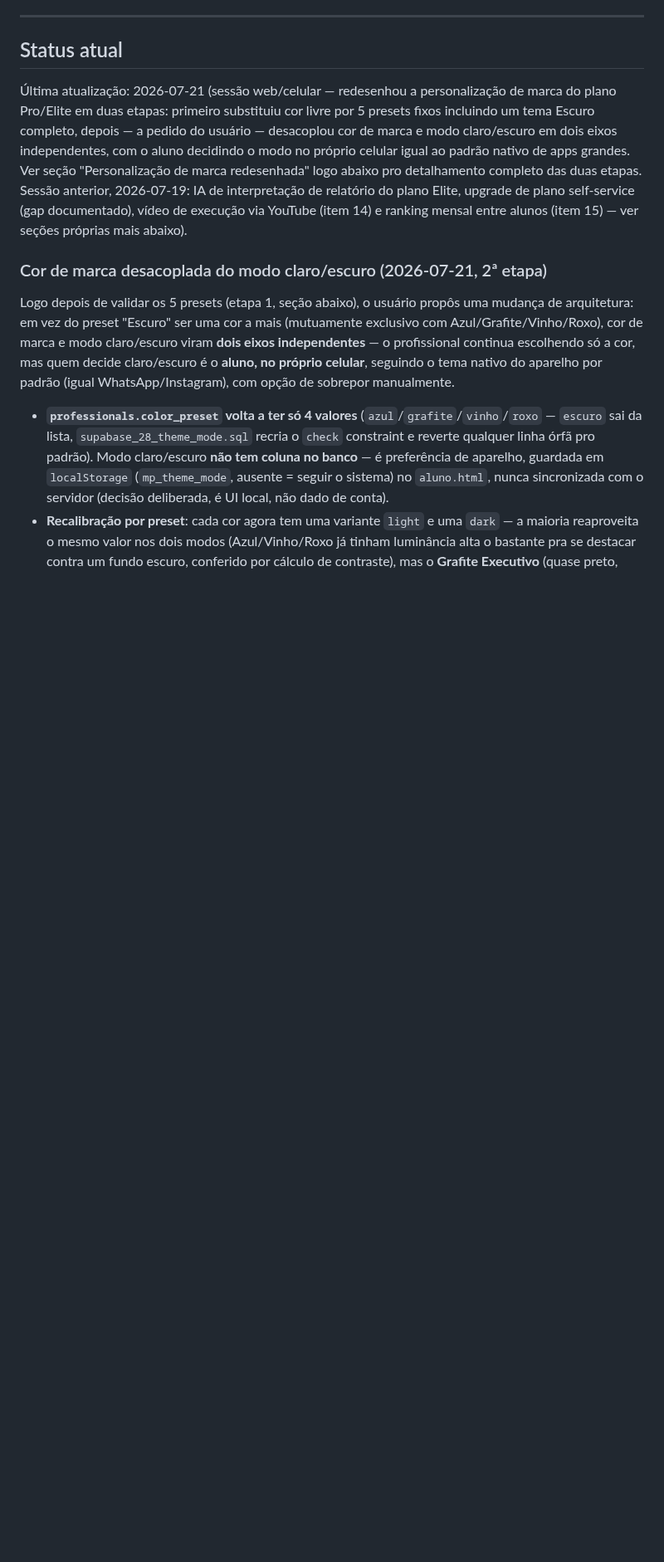
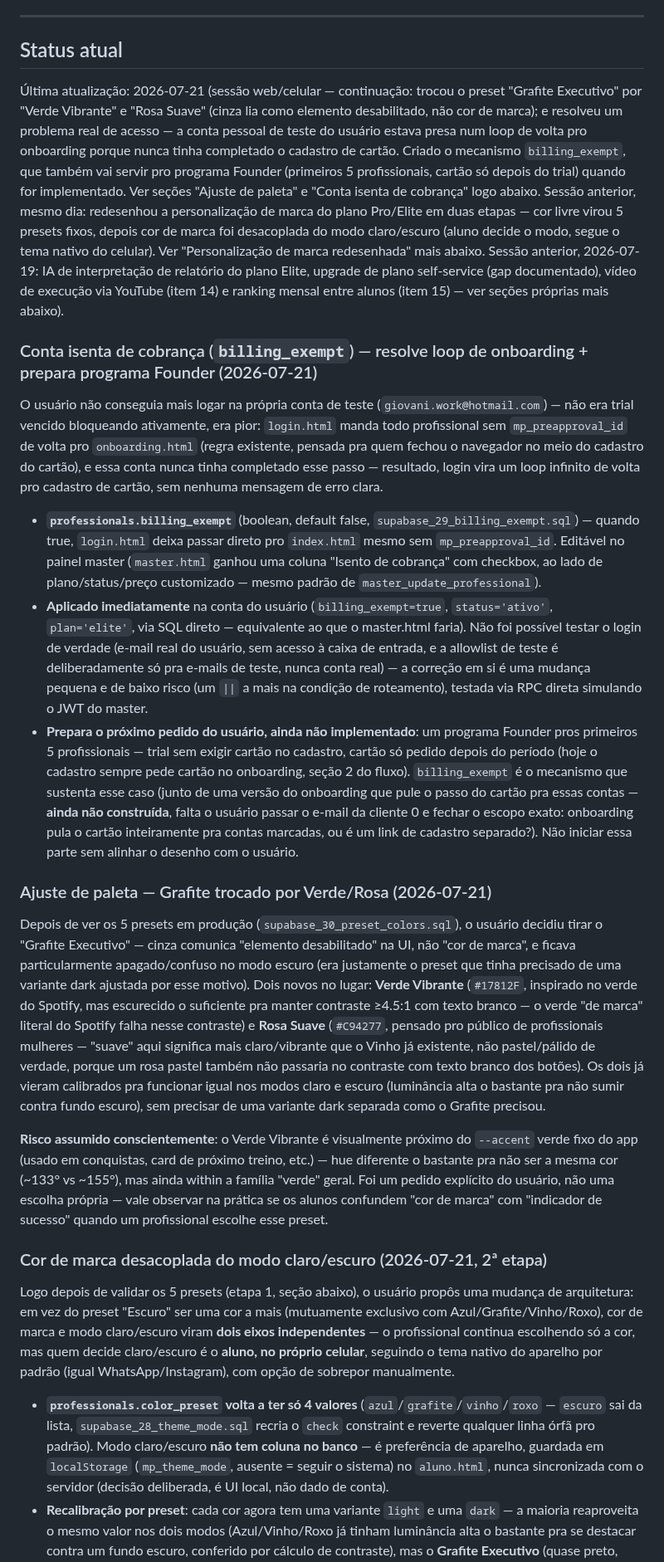
Before and after one commit to giovanifpc/meu-protocolo, a Markdown page: CLAUDE.md, the part around the change. Shown at 83% size. Drawn GitHub-style; blank space fills up the shorter version.

Commit message:
Documenta troca de paleta (Verde/Rosa) e mecanismo de isenção de cobrança

```diff
--- a/CLAUDE.md
+++ b/CLAUDE.md
@@ -90,7 +90,21 @@ O código-base, sistema de pagamento, chatbot IA e onboarding devem ser projetad
 
 ## Status atual
 
-Última atualização: 2026-07-21 (sessão web/celular — redesenhou a personalização de marca do plano Pro/Elite em duas etapas: primeiro substituiu cor livre por 5 presets fixos incluindo um tema Escuro completo, depois — a pedido do usuário — desacoplou cor de marca e modo claro/escuro em dois eixos independentes, com o aluno decidindo o modo no próprio celular igual ao padrão nativo de apps grandes. Ver seção "Personalização de marca redesenhada" logo abaixo pro detalhamento completo das duas etapas. Sessão anterior, 2026-07-19: IA de interpretação de relatório do plano Elite, upgrade de plano self-service (gap documentado), vídeo de execução via YouTube (item 14) e ranking mensal entre alunos (item 15) — ver seções próprias mais abaixo).
+Última atualização: 2026-07-21 (sessão web/celular — continuação: trocou o preset "Grafite Executivo" por "Verde Vibrante" e "Rosa Suave" (cinza lia como elemento desabilitado, não cor de marca); e resolveu um problema real de acesso — a conta pessoal de teste do usuário estava presa num loop de volta pro onboarding porque nunca tinha completado o cadastro de cartão. Criado o mecanismo `billing_exempt`, que também vai servir pro programa Founder (primeiros 5 profissionais, cartão só depois do trial) quando for implementado. Ver seções "Ajuste de paleta" e "Conta isenta de cobrança" logo abaixo. Sessão anterior, mesmo dia: redesenhou a personalização de marca do plano Pro/Elite em duas etapas — cor livre virou 5 presets fixos, depois cor de marca foi desacoplada do modo claro/escuro (aluno decide o modo, segue o tema nativo do celular). Ver "Personalização de marca redesenhada" mais abaixo. Sessão anterior, 2026-07-19: IA de interpretação de relatório do plano Elite, upgrade de plano self-service (gap documentado), vídeo de execução via YouTube (item 14) e ranking mensal entre alunos (item 15) — ver seções próprias mais abaixo).
+
+### Conta isenta de cobrança (`billing_exempt`) — resolve loop de onboarding + prepara programa Founder (2026-07-21)
+
+O usuário não conseguia mais logar na própria conta de teste (`giovani.work@hotmail.com`) — não era trial vencido bloqueando ativamente, era pior: `login.html` manda todo profissional sem `mp_preapproval_id` de volta pro `onboarding.html` (regra existente, pensada pra quem fechou o navegador no meio do cadastro do cartão), e essa conta nunca tinha completado esse passo — resultado, login vira um loop infinito de volta pro cadastro de cartão, sem nenhuma mensagem de erro clara.
+
+- **`professionals.billing_exempt`** (boolean, default false, `supabase_29_billing_exempt.sql`) — quando true, `login.html` deixa passar direto pro `index.html` mesmo sem `mp_preapproval_id`. Editável no painel master (`master.html` ganhou uma coluna "Isento de cobrança" com checkbox, ao lado de plano/status/preço customizado — mesmo padrão de `master_update_professional`).
+- **Aplicado imediatamente** na conta do usuário (`billing_exempt=true`, `status='ativo'`, `plan='elite'`, via SQL direto — equivalente ao que o master.html faria). Não foi possível testar o login de verdade (e-mail real do usuário, sem acesso à caixa de entrada, e a allowlist de teste é deliberadamente só pra e-mails de teste, nunca conta real) — a correção em si é uma mudança pequena e de baixo risco (um `||` a mais na condição de roteamento), testada via RPC direta simulando o JWT do master.
+- **Prepara o próximo pedido do usuário, ainda não implementado**: um programa Founder pros primeiros 5 profissionais — trial sem exigir cartão no cadastro, cartão só pedido depois do período (hoje o cadastro sempre pede cartão no onboarding, seção 2 do fluxo). `billing_exempt` é o mecanismo que sustenta esse caso (junto de uma versão do onboarding que pule o passo do cartão pra essas contas — **ainda não construída**, falta o usuário passar o e-mail da cliente 0 e fechar o escopo exato: onboarding pula o cartão inteiramente pra contas marcadas, ou é um link de cadastro separado?). Não iniciar essa parte sem alinhar o desenho com o usuário.
+
+### Ajuste de paleta — Grafite trocado por Verde/Rosa (2026-07-21)
+
+Depois de ver os 5 presets em produção (`supabase_30_preset_colors.sql`), o usuário decidiu tirar o "Grafite Executivo" — cinza comunica "elemento desabilitado" na UI, não "cor de marca", e ficava particularmente apagado/confuso no modo escuro (era justamente o preset que tinha precisado de uma variante dark ajustada por esse motivo). Dois novos no lugar: **Verde Vibrante** (`#17812F`, inspirado no verde do Spotify, mas escurecido o suficiente pra manter contraste ≥4.5:1 com texto branco — o verde "de marca" literal do Spotify falha nesse contraste) e **Rosa Suave** (`#C94277`, pensado pro público de profissionais mulheres — "suave" aqui significa mais claro/vibrante que o Vinho já existente, não pastel/pálido de verdade, porque um rosa pastel também não passaria no contraste com texto branco dos botões). Os dois já vieram calibrados pra funcionar igual nos modos claro e escuro (luminância alta o bastante pra não sumir contra fundo escuro), sem precisar de uma variante dark separada como o Grafite precisou.
+
+**Risco assumido conscientemente**: o Verde Vibrante é visualmente próximo do `--accent` verde fixo do app (usado em conquistas, card de próximo treino, etc.) — hue diferente o bastante pra não ser a mesma cor (~133° vs ~155°), mas ainda within a família "verde" geral. Foi um pedido explícito do usuário, não uma escolha própria — vale observar na prática se os alunos confundem "cor de marca" com "indicador de sucesso" quando um profissional escolhe esse preset.
 
 ### Cor de marca desacoplada do modo claro/escuro (2026-07-21, 2ª etapa)
 
```
